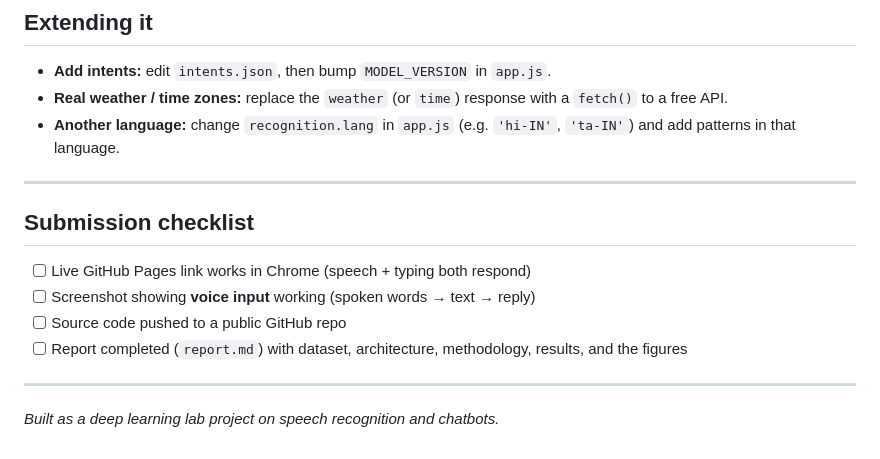
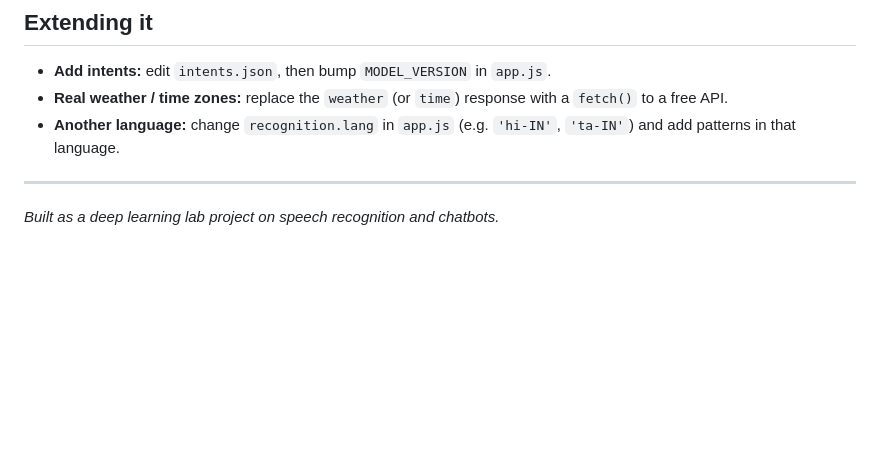
Before and after one commit to ARNiteshKumar/voice-chatbot, a Markdown page: README.md, the part around the change. Rendered like a GitHub page; blank space fills up the shorter version.

```diff
--- a/README.md
+++ b/README.md
@@ -207,13 +207,4 @@ The random seed is fixed, so the figures are reproducible.
 
 ---
 
-## Submission checklist
-
-- [ ] Live GitHub Pages link works in Chrome (speech + typing both respond)
-- [ ] Screenshot showing **voice input** working (spoken words → text → reply)
-- [ ] Source code pushed to a public GitHub repo
-- [ ] Report completed (`report.md`) with dataset, architecture, methodology, results, and the figures
-
----
-
 *Built as a deep learning lab project on speech recognition and chatbots.*
```
